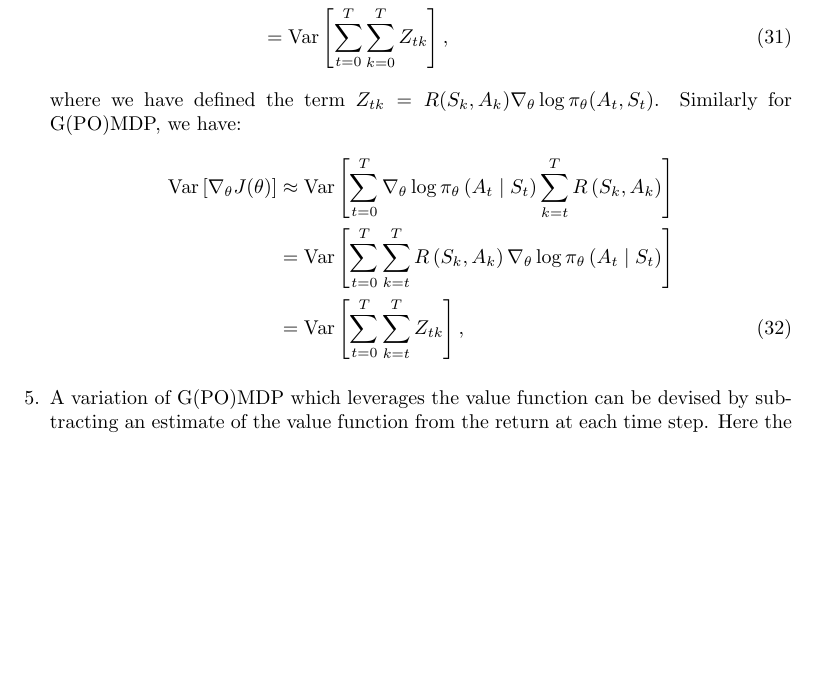
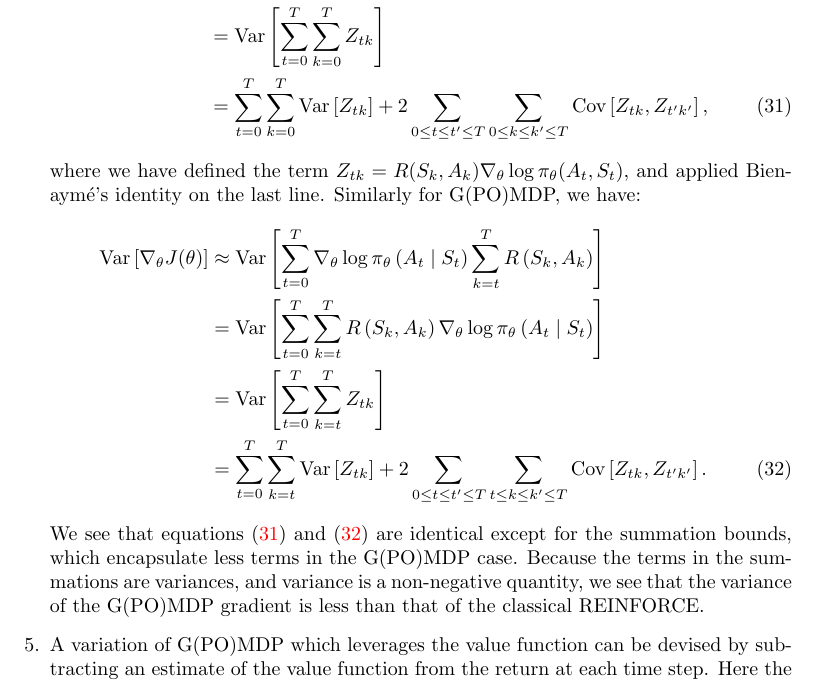
Before and after one commit to thesofakillers/rl-labs, a LaTeX problem sheet (4_exercise/david_kuric_hw_4.tex): part of page 5 of 5, cut so that both start at the same text, the shorter picture padded with empty space. Compiled offline with pdfLaTeX.

Commit message:
finish 8.4.4

```diff
--- a/4_exercise/david_kuric_hw_4.tex
+++ b/4_exercise/david_kuric_hw_4.tex
@@ -260,17 +260,21 @@
 			      \right]
 		      \\
 		                                                       & = \text{Var}\left[\sum_{t=0}^T\left(\sum_{k=0}^T
-			      R\left(S_k, A_k\right)\right) \nabla_\theta \log \pi_\theta\left(A_t \mid
-			      S_t\right)\right]
-		      \\
+			      R\left(S_k,A_k\right)\right)
+			      \nabla_\theta \log \pi_\theta\left(A_t
+		      \mid S_t\right)\right]                                                                              \\
 		                                                       & = \text{Var}\left[\sum_{t=0}^T\sum_{k=0}^T
-			      R\left(S_k, A_k\right) \nabla_\theta \log \pi_\theta\left(A_t \mid S_t\right)\right]
-		      \\
+			      R\left(S_k, A_k\right) \nabla_\theta
+			      \log \pi_\theta\left(A_t \mid
+		      S_t\right)\right]                                                                                   \\
 		                                                       & = \text{Var}\left[\sum_{t=0}^T\sum_{k=0}^T
-			      Z_{tk}\right], \numberthis \label{eq:classical_var}
+		      Z_{tk}\right]                                                                                       \\
+		                                                       & = \sum_{t=0}^T \sum_{k=0}^T
+		      \text{Var}\left[Z_{tk}\right]+ 2 \sum_{0 \leq t \leq t' \leq T} \sum_{0 \leq k \leq k'
+			      \leq T} \text{Cov}\left[Z_{t k}, Z_{t' k'}\right], \numberthis \label{eq:classical_var}
 	      \end{align*}
 	      where we have defined the term $Z_{tk} = R(S_k, A_k) \nabla_\theta \log \pi_\theta(A_t,
-		      S_t)$. Similarly for G(PO)MDP, we have:
+		      S_t)$, and applied Bienaymé's identity on the last line. Similarly for G(PO)MDP, we have:
 	      \begin{align*}
 		      \text{Var}\left[\nabla_\theta J(\theta)\right] & \approx
 		      \text{Var}\left[\sum_{t=0}^T\nabla_\theta \log \pi_\theta\left(A_t \mid
@@ -278,14 +282,20 @@
 		                                                     & = \text{Var}\left[\sum_{t=0}^T\sum_{k=t}^T
 		      R\left(S_k, A_k\right) \nabla_\theta \log \pi_\theta\left(A_t \mid S_t\right)\right]        \\
 		                                                     & = \text{Var}\left[\sum_{t=0}^T\sum_{k=t}^T
-			      Z_{tk}\right], \numberthis \label{eq:gpomdp_var}
+		      Z_{tk}\right]                                                                               \\
+		                                                     & = \sum_{t=0}^T \sum_{k=t}^T
+		      \text{Var}\left[Z_{tk}\right]+ 2 \sum_{0 \leq t \leq t' \leq T} \sum_{t \leq k \leq k'
+			      \leq T} \text{Cov}\left[Z_{t k}, Z_{t' k'}\right]. \numberthis \label{eq:gpomdp_var}
 	      \end{align*}
+	      We see that equations (\ref{eq:classical_var}) and (\ref{eq:gpomdp_var}) are identical
+	      except for the summation bounds, which encapsulate less terms in the G(PO)MDP case. Because
+	      the terms in the summations are variances, and variance is a non-negative quantity, we see
+	      that the variance of the G(PO)MDP gradient is less than that of the classical REINFORCE.
 
 
 	\item A variation of G(PO)MDP which leverages the value function can be devised by subtracting an
 	      estimate of the value function from the return at each time step. Here the value function
 	      serves as a baseline for the reward, so to reduce variance in the gradient estimate.
-	      % TODO?
 \end{enumerate}
 
 
```
Also changed, not shown: 4_exercise/david_kuric_hw_4.pdf.
